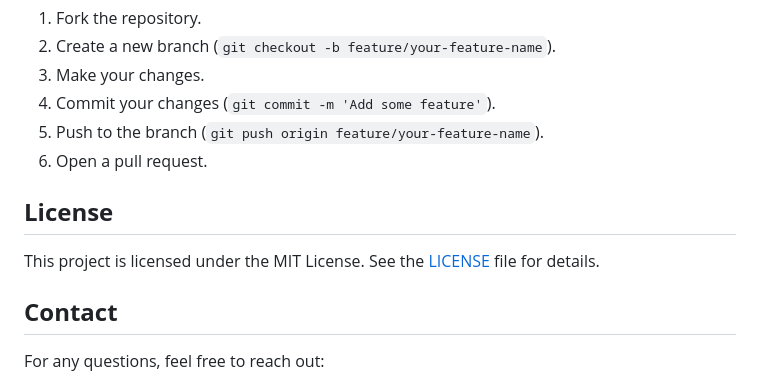
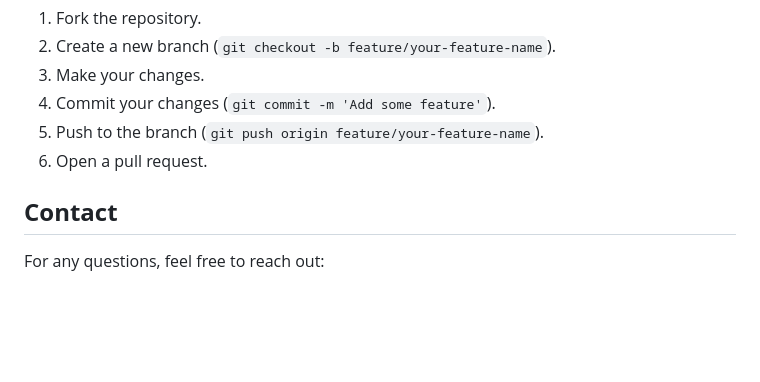
Before and after one commit to harshnamd/Smart-India-Hackathon-2024-Team-DevDynamos--Main-REPO, a Markdown page: README.md, the part around the change. Drawn GitHub-style; blank space fills up the shorter version.

```diff
--- a/README.md
+++ b/README.md
@@ -86,9 +86,6 @@ We welcome contributions! Please follow these steps if you'd like to contribute:
 5. Push to the branch (`git push origin feature/your-feature-name`).
 6. Open a pull request.
 
-## **License**
-
-This project is licensed under the MIT License. See the [LICENSE](LICENSE) file for details.
 
 ## **Contact**
 
```
